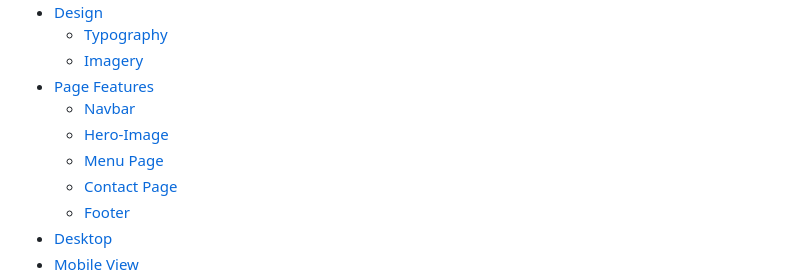
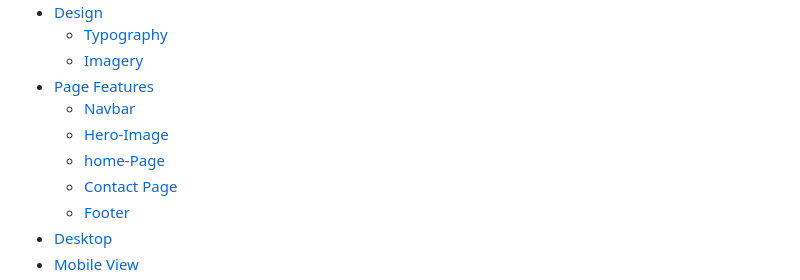
Before and after one commit to rahijalali/project-1, a Markdown page: README.md, the part around the change. Drawn GitHub-style.

```diff
--- a/README.md
+++ b/README.md
@@ -22,7 +22,7 @@ Rahi Hair & beauty is a small, local business in the heart of london. who look a
 - [Page Features](#page-features)
   - [Navbar](#navbar)
   - [Hero-Image](#hero-image)
-  - [Menu Page](#menu-page)
+  - [home-Page](#menu-page)
   - [Contact Page](#contact-page)
   - [Footer](#footer)
 - [Desktop](#desktop-tablet--mobile-differences)
```
